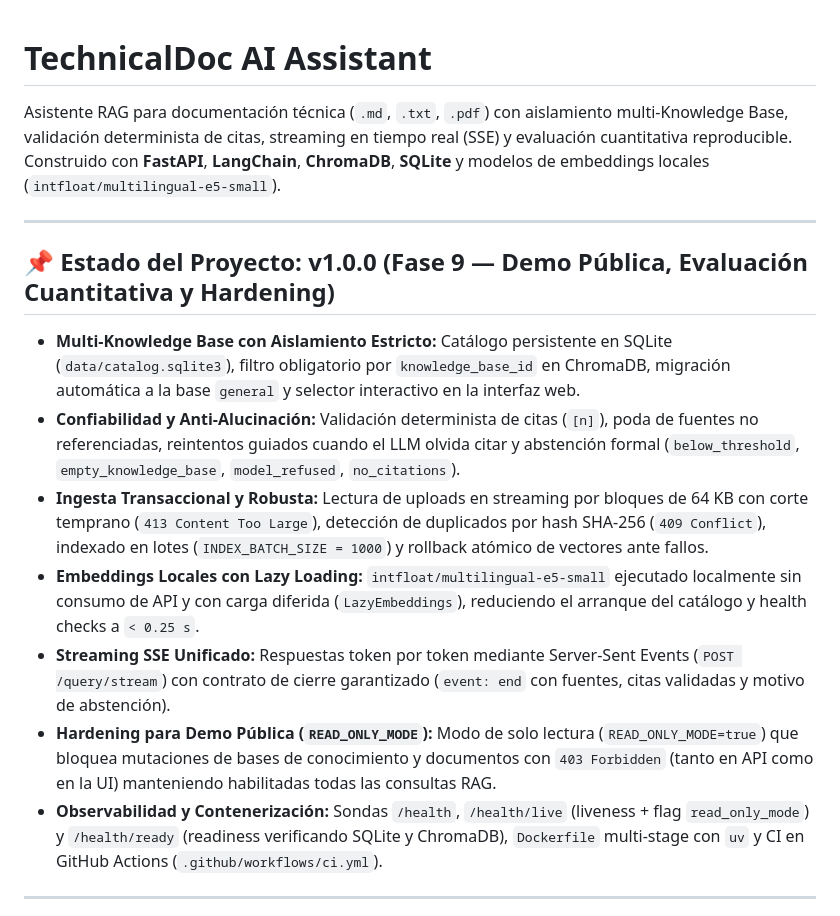
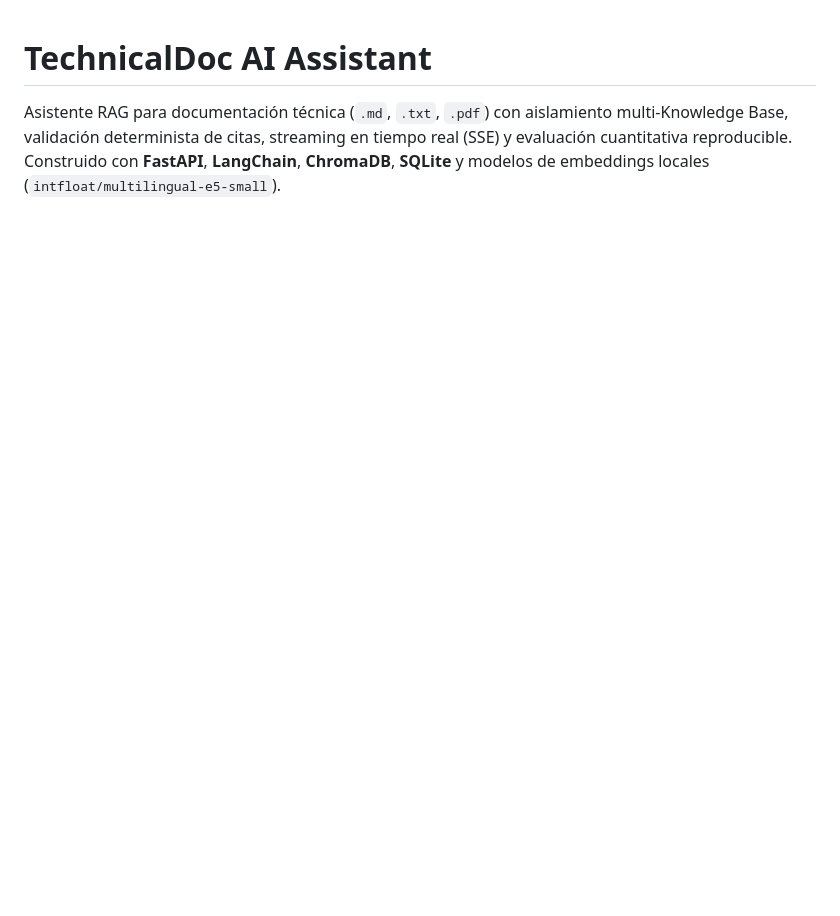
Before and after one commit to BrunoB705/TechnicalDoc-AI-Assistant, a Markdown page: README.md, the part around one of its changes. Drawn GitHub-style; blank space fills up the shorter version.

Commit message:
docs: remove architecture diagram and project status section from README

```diff
--- a/README.md
+++ b/README.md
@@ -1,18 +1,3 @@
 # TechnicalDoc AI Assistant
 
 Asistente RAG para documentación técnica (`.md`, `.txt`, `.pdf`) con aislamiento multi-Knowledge Base, validación determinista de citas, streaming en tiempo real (SSE) y evaluación cuantitativa reproducible. Construido con **FastAPI**, **LangChain**, **ChromaDB**, **SQLite** y modelos de embeddings locales (`intfloat/multilingual-e5-small`).
-
----
-
-## 📌 Estado del Proyecto: v1.0.0 (Fase 9 — Demo Pública, Evaluación Cuantitativa y Hardening)
-
-- **Multi-Knowledge Base con Aislamiento Estricto:** Catálogo persistente en SQLite (`data/catalog.sqlite3`), filtro obligatorio por `knowledge_base_id` en ChromaDB, migración automática a la base `general` y selector interactivo en la interfaz web.
-- **Confiabilidad y Anti-Alucinación:** Validación determinista de citas (`[n]`), poda de fuentes no referenciadas, reintentos guiados cuando el LLM olvida citar y abstención formal (`below_threshold`, `empty_knowledge_base`, `model_refused`, `no_citations`).
-- **Ingesta Transaccional y Robusta:** Lectura de uploads en streaming por bloques de 64 KB con corte temprano (`413 Content Too Large`), detección de duplicados por hash SHA-256 (`409 Conflict`), indexado en lotes (`INDEX_BATCH_SIZE = 1000`) y rollback atómico de vectores ante fallos.
-- **Embeddings Locales con Lazy Loading:** `intfloat/multilingual-e5-small` ejecutado localmente sin consumo de API y con carga diferida (`LazyEmbeddings`), reduciendo el arranque del catálogo y health checks a `< 0.25 s`.
-- **Streaming SSE Unificado:** Respuestas token por token mediante Server-Sent Events (`POST /query/stream`) con contrato de cierre garantizado (`event: end` con fuentes, citas validadas y motivo de abstención).
-- **Hardening para Demo Pública (`READ_ONLY_MODE`):** Modo de solo lectura (`READ_ONLY_MODE=true`) que bloquea mutaciones de bases de conocimiento y documentos con `403 Forbidden` (tanto en API como en la UI) manteniendo habilitadas todas las consultas RAG.
-- **Observabilidad y Contenerización:** Sondas `/health`, `/health/live` (liveness + flag `read_only_mode`) y `/health/ready` (readiness verificando SQLite y ChromaDB), `Dockerfile` multi-stage con `uv` y CI en GitHub Actions (`.github/workflows/ci.yml`).
-
----
-
```
Also changed, not shown: other parts of README.md (+0 -39 lines).
